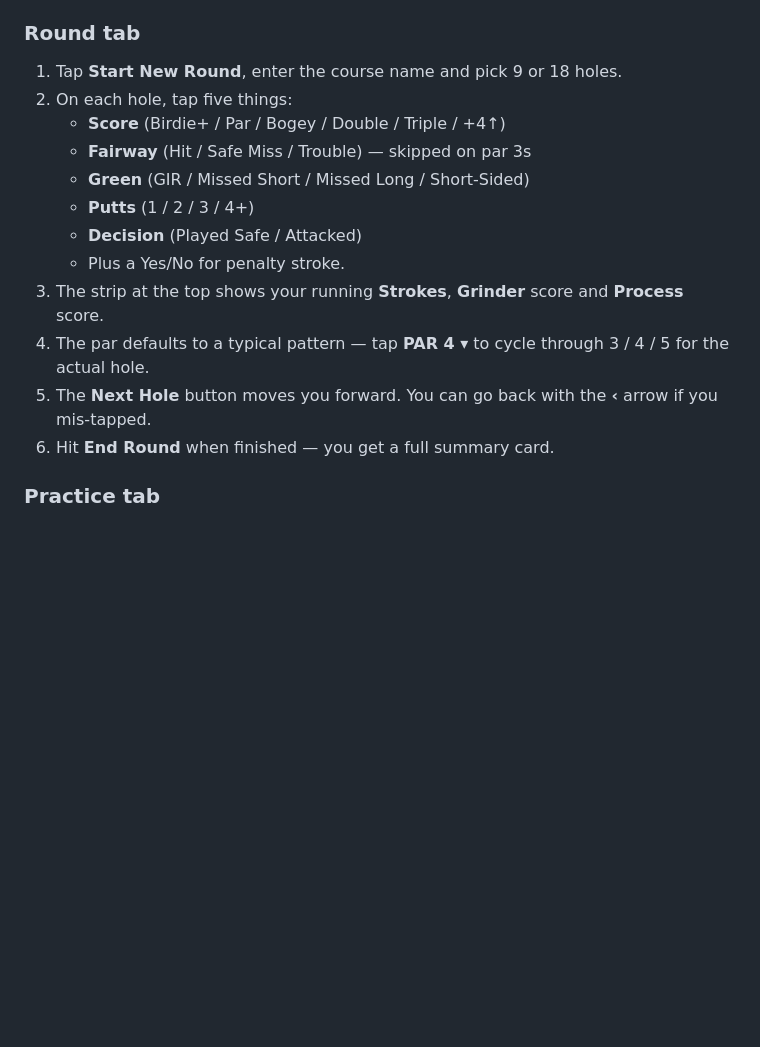
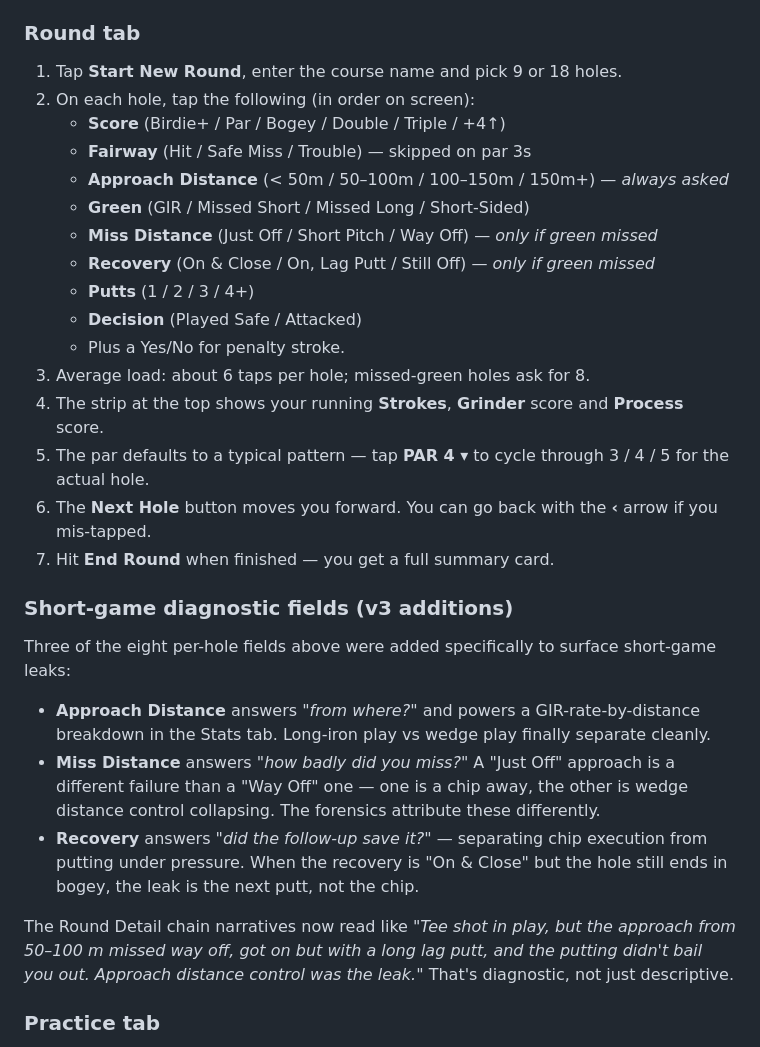
Before and after one commit to KTM-300/fairway, a Markdown page: README.md, the part around the change. GitHub-like rendering; blank space fills up the shorter version.

Commit message:
Enhance README with short-game diagnostics and updates
Added new short-game diagnostic fields and updated instructions.

```diff
--- a/README.md
+++ b/README.md
@@ -68,17 +68,38 @@ work (modern browsers cache aggressively) but it isn't guaranteed. Path A is mor
 ### Round tab
 
 1. Tap **Start New Round**, enter the course name and pick 9 or 18 holes.
-2. On each hole, tap five things:
+2. On each hole, tap the following (in order on screen):
    - **Score** (Birdie+ / Par / Bogey / Double / Triple / +4↑)
    - **Fairway** (Hit / Safe Miss / Trouble) — skipped on par 3s
+   - **Approach Distance** (< 50m / 50–100m / 100–150m / 150m+) — *always asked*
    - **Green** (GIR / Missed Short / Missed Long / Short-Sided)
+   - **Miss Distance** (Just Off / Short Pitch / Way Off) — *only if green missed*
+   - **Recovery** (On & Close / On, Lag Putt / Still Off) — *only if green missed*
    - **Putts** (1 / 2 / 3 / 4+)
    - **Decision** (Played Safe / Attacked)
    - Plus a Yes/No for penalty stroke.
-3. The strip at the top shows your running **Strokes**, **Grinder** score and **Process** score.
-4. The par defaults to a typical pattern — tap **PAR 4 ▾** to cycle through 3 / 4 / 5 for the actual hole.
-5. The **Next Hole** button moves you forward. You can go back with the **‹** arrow if you mis-tapped.
-6. Hit **End Round** when finished — you get a full summary card.
+3. Average load: about 6 taps per hole; missed-green holes ask for 8.
+4. The strip at the top shows your running **Strokes**, **Grinder** score and **Process** score.
+5. The par defaults to a typical pattern — tap **PAR 4 ▾** to cycle through 3 / 4 / 5 for the actual hole.
+6. The **Next Hole** button moves you forward. You can go back with the **‹** arrow if you mis-tapped.
+7. Hit **End Round** when finished — you get a full summary card.
+
+### Short-game diagnostic fields (v3 additions)
+
+Three of the eight per-hole fields above were added specifically to surface short-game leaks:
+
+- **Approach Distance** answers *"from where?"* and powers a GIR-rate-by-distance breakdown
+  in the Stats tab. Long-iron play vs wedge play finally separate cleanly.
+- **Miss Distance** answers *"how badly did you miss?"* A "Just Off" approach is a different
+  failure than a "Way Off" one — one is a chip away, the other is wedge distance control
+  collapsing. The forensics attribute these differently.
+- **Recovery** answers *"did the follow-up save it?"* — separating chip execution from
+  putting under pressure. When the recovery is "On & Close" but the hole still ends in
+  bogey, the leak is the next putt, not the chip.
+
+The Round Detail chain narratives now read like *"Tee shot in play, but the approach from
+50–100 m missed way off, got on but with a long lag putt, and the putting didn't bail you out.
+Approach distance control was the leak."* That's diagnostic, not just descriptive.
 
 ### Practice tab
 
```
